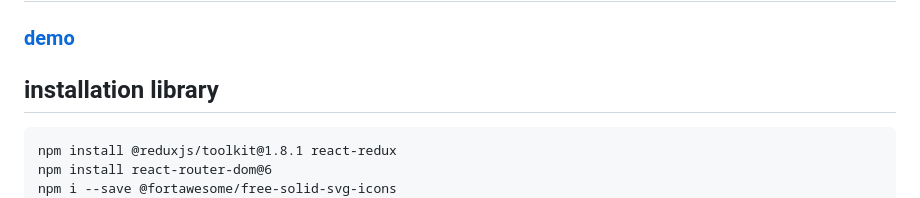
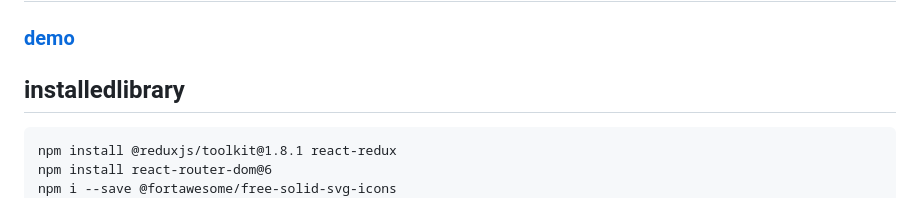
Before and after one commit to pvvng/hostHousehold, a Markdown page: README.md, the part around the change. GitHub-like rendering.

```diff
--- a/README.md
+++ b/README.md
@@ -1,7 +1,7 @@
 # 😈불편한 가계부 README
 ### [demo](https://pvvng.github.io/hostHousehold/)
 
-## installation library
+## installedlibrary
     npm install @reduxjs/toolkit@1.8.1 react-redux
     npm install react-router-dom@6
     npm i --save @fortawesome/free-solid-svg-icons
```
